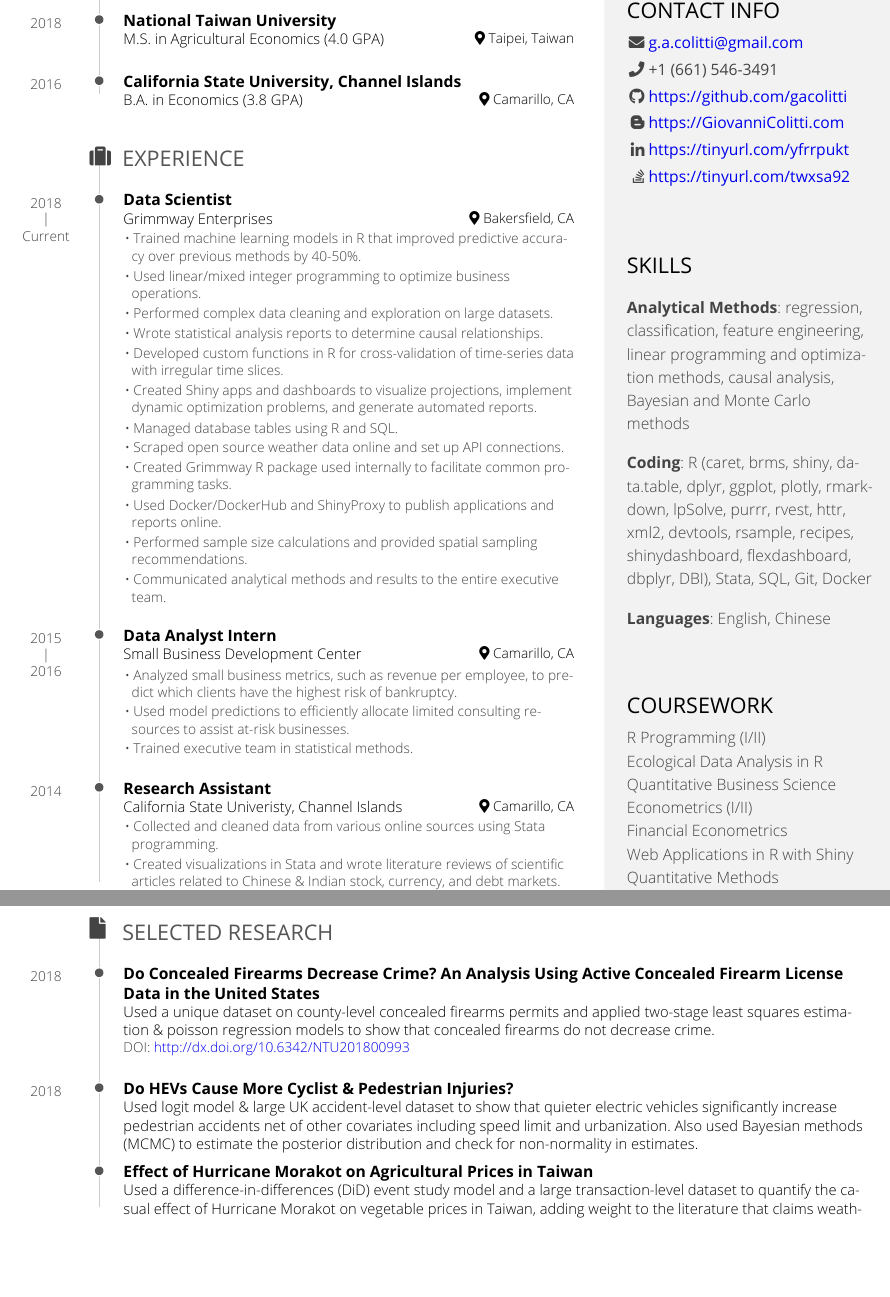
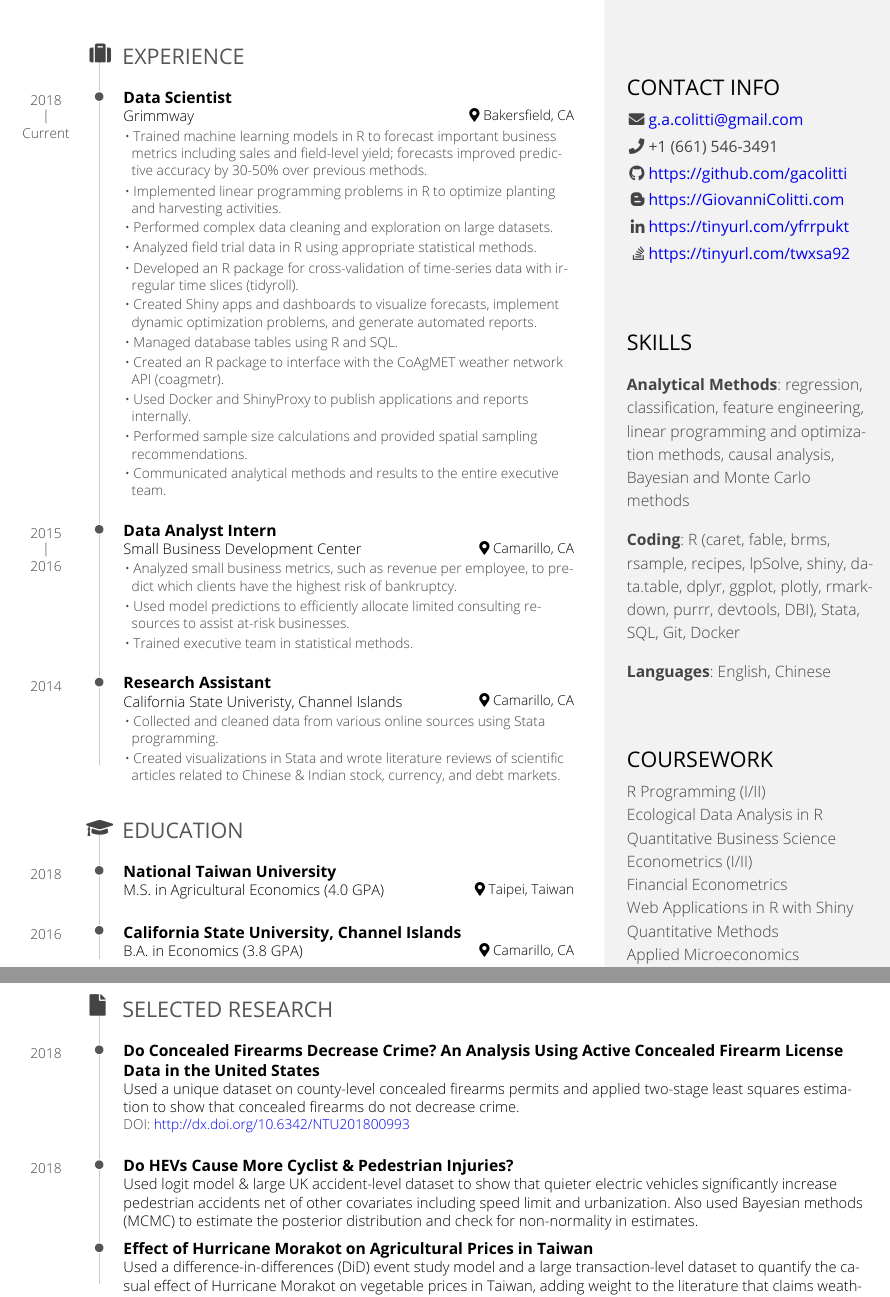
Before and after one commit to gacolitti/data-science-blog, an R Markdown document (static/files/giovanni-colitti-cv.Rmd): two parts of pages 1 and 2 of 2, joined at a grey line, cut so that both start at the same text, the shorter picture padded with empty space. The pictures show the output file static/files/giovanni-colitti-cv.pdf that the author committed with the source.

Commit message:
Update CV.

```diff
--- a/static/files/giovanni-colitti-cv.Rmd
+++ b/static/files/giovanni-colitti-cv.Rmd
@@ -42,8 +42,8 @@ programming and optimization methods, causal analysis, Bayesian and Monte
 Carlo methods
 
 - **Coding**:
-R (caret, brms, shiny, data.table, dplyr, ggplot, plotly, rmarkdown, lpSolve, purrr, rvest,
-httr, xml2, devtools, rsample, recipes, shinydashboard, flexdashboard, dbplyr, DBI),
+R (caret, fable, brms, rsample, recipes, lpSolve, shiny, data.table, dplyr, ggplot, plotly, rmarkdown,
+purrr, devtools, DBI),
 Stata, SQL, Git, Docker
 
 - **Languages**:
@@ -68,46 +68,29 @@ Main
 Giovanni Colitti {#title}
 --------------------------------------------------------------------------------
 
-Education {data-icon=graduation-cap data-concise=true}
---------------------------------------------------------------------------------
-
-### National Taiwan University
-
-M.S. in Agricultural Economics (4.0 GPA)
-
-Taipei, Taiwan
-
-2018
-
-### California State University, Channel Islands
-
-B.A. in Economics (3.8 GPA)
-
-Camarillo, CA
-
-2016
-
 Experience {data-icon=suitcase}
 --------------------------------------------------------------------------------
 
 ### Data Scientist
 
-Grimmway Enterprises
+Grimmway
 
 Bakersfield, CA
 
 2018 - Current
 
-- Trained machine learning models in R that improved predictive accuracy over previous methods by 40-50%.
-- Used linear/mixed integer programming to optimize business operations.
+- Trained machine learning models in R to forecast important business metrics including sales and
+  field-level yield; forecasts improved predictive accuracy by 30-50% over previous methods.
+- Implemented linear programming problems in R to optimize planting and harvesting activities.
 - Performed complex data cleaning and exploration on large datasets.
-- Wrote statistical analysis reports to determine causal relationships.
-- Developed custom functions in R for cross-validation of time-series data with irregular time slices.
-- Created Shiny apps and dashboards to visualize projections, implement dynamic optimization problems, and generate automated reports.
+- Analyzed field trial data in R using appropriate statistical methods.
+- Developed an R package for cross-validation of time-series data with irregular
+  time slices (tidyroll).
+- Created Shiny apps and dashboards to visualize forecasts, implement dynamic optimization problems,
+  and generate automated reports.
 - Managed database tables using R and SQL.
-- Scraped open source weather data online and set up API connections.
-- Created Grimmway R package used internally to facilitate common programming tasks.
-- Used Docker/DockerHub and ShinyProxy to publish applications and reports online.
+- Created an R package to interface with the CoAgMET weather network API (coagmetr).
+- Used Docker and ShinyProxy to publish applications and reports internally.
 - Performed sample size calculations and provided spatial sampling recommendations.
 - Communicated analytical methods and results to the entire executive team.
 
@@ -137,6 +120,25 @@ Camarillo, CA
 - Created visualizations in Stata and wrote literature reviews of scientific articles
 related to Chinese & Indian stock, currency, and debt markets.
 
+Education {data-icon=graduation-cap data-concise=true}
+--------------------------------------------------------------------------------
+
+### National Taiwan University
+
+M.S. in Agricultural Economics (4.0 GPA)
+
+Taipei, Taiwan
+
+2018
+
+### California State University, Channel Islands
+
+B.A. in Economics (3.8 GPA)
+
+Camarillo, CA
+
+2016
+
 \pagebreak
 
 Selected Research {data-icon=file}
@@ -144,7 +146,8 @@ Selected Research {data-icon=file}
 
 ### Do Concealed Firearms Decrease Crime? An Analysis Using Active Concealed Firearm License Data in the United States
 
-Used a unique dataset on county-level concealed firearms permits and applied two-stage least squares estimation & poisson regression models to show that concealed firearms do not decrease crime.
+Used a unique dataset on county-level concealed firearms permits and applied
+two-stage least squares estimation to show that concealed firearms do not decrease crime.
 
 N/A
 
```
Also changed, not shown: content/post/2019-11-16-track-your-portfolio-in-r-with-flexdashboard.Rmd (+1 -1 lines), static/files/giovanni-colitti-cv.pdf, 2 other files.
